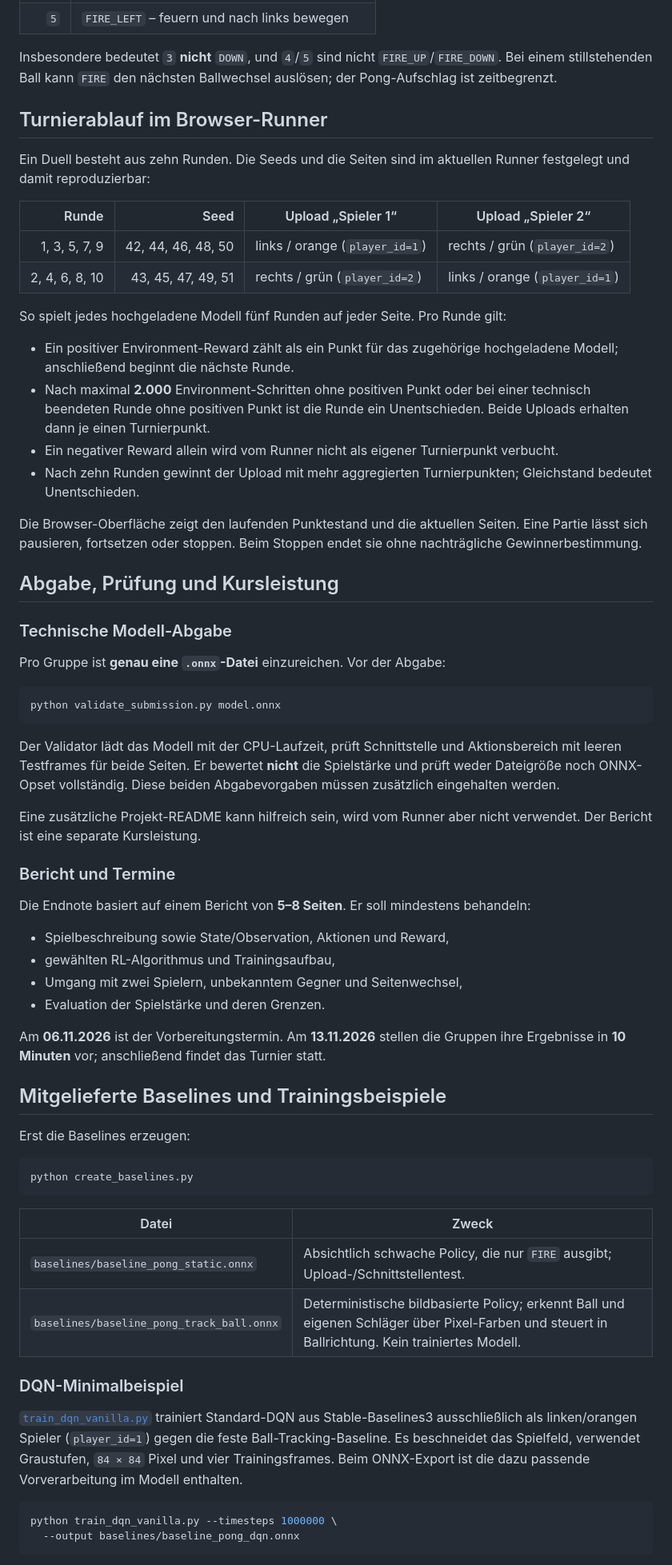
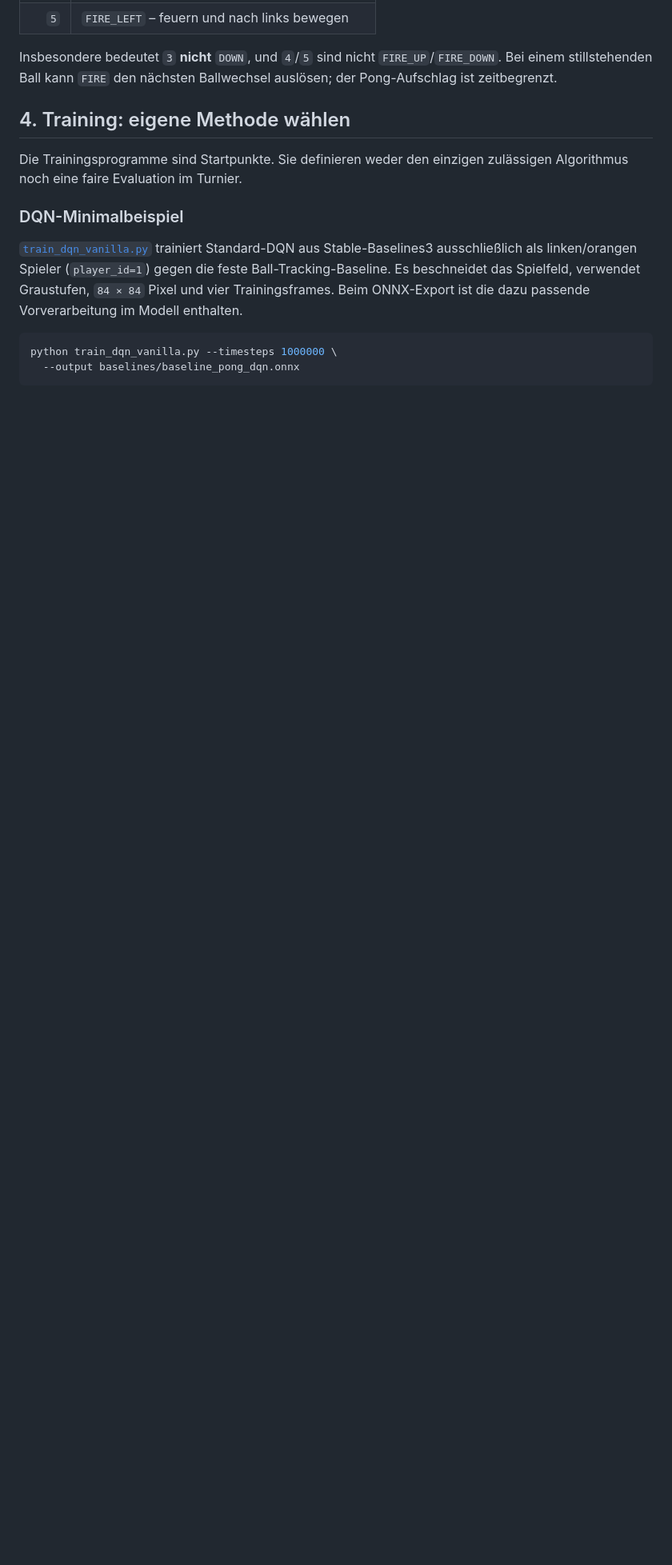
Before and after one commit to georgmerz/rl-challenge, a Markdown page: README.md, the part around one of its changes. Shown at 80% size. GitHub-like rendering; blank space fills up the shorter version.

Commit message:
Reorder README for student workflow

````diff
--- a/README.md
+++ b/README.md
@@ -128,77 +177,10 @@ Insbesondere bedeutet `3` **nicht** `DOWN`, und `4`/`5` sind nicht
 `FIRE_UP`/`FIRE_DOWN`. Bei einem stillstehenden Ball kann `FIRE` den nächsten
 Ballwechsel auslösen; der Pong-Aufschlag ist zeitbegrenzt.
 
-## Turnierablauf im Browser-Runner
+## 4. Training: eigene Methode wählen
 
-Ein Duell besteht aus zehn Runden. Die Seeds und die Seiten sind im aktuellen
-Runner festgelegt und damit reproduzierbar:
-
-| Runde | Seed | Upload „Spieler 1“ | Upload „Spieler 2“ |
-| ---: | ---: | --- | --- |
-| 1, 3, 5, 7, 9 | 42, 44, 46, 48, 50 | links / orange (`player_id=1`) | rechts / grün (`player_id=2`) |
-| 2, 4, 6, 8, 10 | 43, 45, 47, 49, 51 | rechts / grün (`player_id=2`) | links / orange (`player_id=1`) |
-
-So spielt jedes hochgeladene Modell fünf Runden auf jeder Seite. Pro Runde
-gilt:
-
-- Ein positiver Environment-Reward zählt als ein Punkt für das zugehörige
-  hochgeladene Modell; anschließend beginnt die nächste Runde.
-- Nach maximal **2.000** Environment-Schritten ohne positiven Punkt oder bei
-  einer technisch beendeten Runde ohne positiven Punkt ist die Runde ein
-  Unentschieden. Beide Uploads erhalten dann je einen Turnierpunkt.
-- Ein negativer Reward allein wird vom Runner nicht als eigener Turnierpunkt
-  verbucht.
-- Nach zehn Runden gewinnt der Upload mit mehr aggregierten Turnierpunkten;
-  Gleichstand bedeutet Unentschieden.
-
-Die Browser-Oberfläche zeigt den laufenden Punktestand und die aktuellen
-Seiten. Eine Partie lässt sich pausieren, fortsetzen oder stoppen. Beim Stoppen
-endet sie ohne nachträgliche Gewinnerbestimmung.
-
-## Abgabe, Prüfung und Kursleistung
-
-### Technische Modell-Abgabe
-
-Pro Gruppe ist **genau eine `.onnx`-Datei** einzureichen. Vor der Abgabe:
-
-```bash
-python validate_submission.py model.onnx
-```
-
-Der Validator lädt das Modell mit der CPU-Laufzeit, prüft Schnittstelle und
-Aktionsbereich mit leeren Testframes für beide Seiten. Er bewertet **nicht**
-die Spielstärke und prüft weder Dateigröße noch ONNX-Opset vollständig. Diese
-beiden Abgabevorgaben müssen zusätzlich eingehalten werden.
-
-Eine zusätzliche Projekt-README kann hilfreich sein, wird vom Runner aber
-nicht verwendet. Der Bericht ist eine separate Kursleistung.
-
-### Bericht und Termine
-
-Die Endnote basiert auf einem Bericht von **5–8 Seiten**. Er soll mindestens
-behandeln:
-
-- Spielbeschreibung sowie State/Observation, Aktionen und Reward,
-- gewählten RL-Algorithmus und Trainingsaufbau,
-- Umgang mit zwei Spielern, unbekanntem Gegner und Seitenwechsel,
-- Evaluation der Spielstärke und deren Grenzen.
-
-Am **06.11.2026** ist der Vorbereitungstermin. Am **13.11.2026** stellen die
-Gruppen ihre Ergebnisse in **10 Minuten** vor; anschließend findet das
-Turnier statt.
-
-## Mitgelieferte Baselines und Trainingsbeispiele
-
-Erst die Baselines erzeugen:
-
-```bash
-python create_baselines.py
-```
-
-| Datei | Zweck |
-| --- | --- |
-| `baselines/baseline_pong_static.onnx` | Absichtlich schwache Policy, die nur `FIRE` ausgibt; Upload-/Schnittstellentest. |
-| `baselines/baseline_pong_track_ball.onnx` | Deterministische bildbasierte Policy; erkennt Ball und eigenen Schläger über Pixel-Farben und steuert in Ballrichtung. Kein trainiertes Modell. |
+Die Trainingsprogramme sind Startpunkte. Sie definieren weder den einzigen
+zulässigen Algorithmus noch eine faire Evaluation im Turnier.
 
 ### DQN-Minimalbeispiel
 
````
Also changed, not shown: other parts of README.md (+107 -36 lines).
